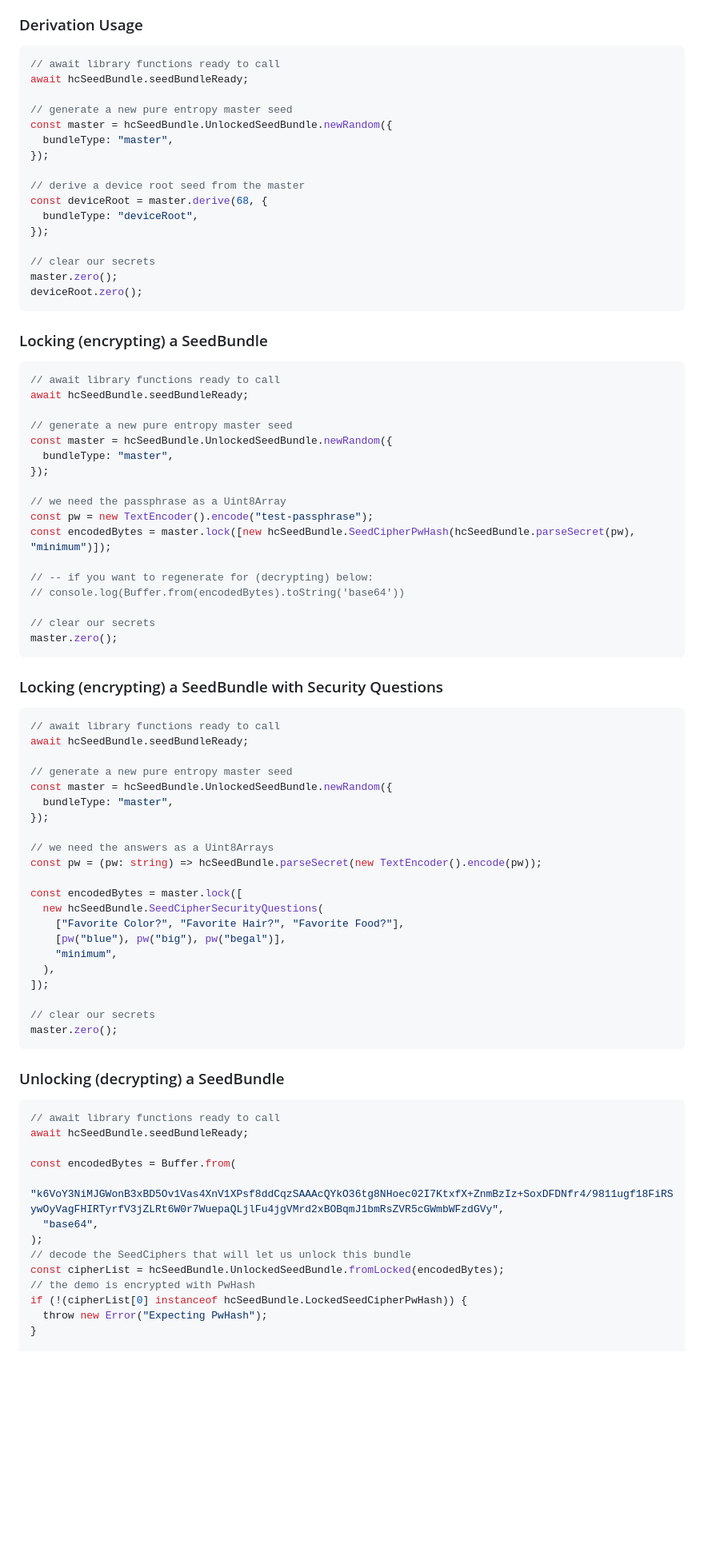
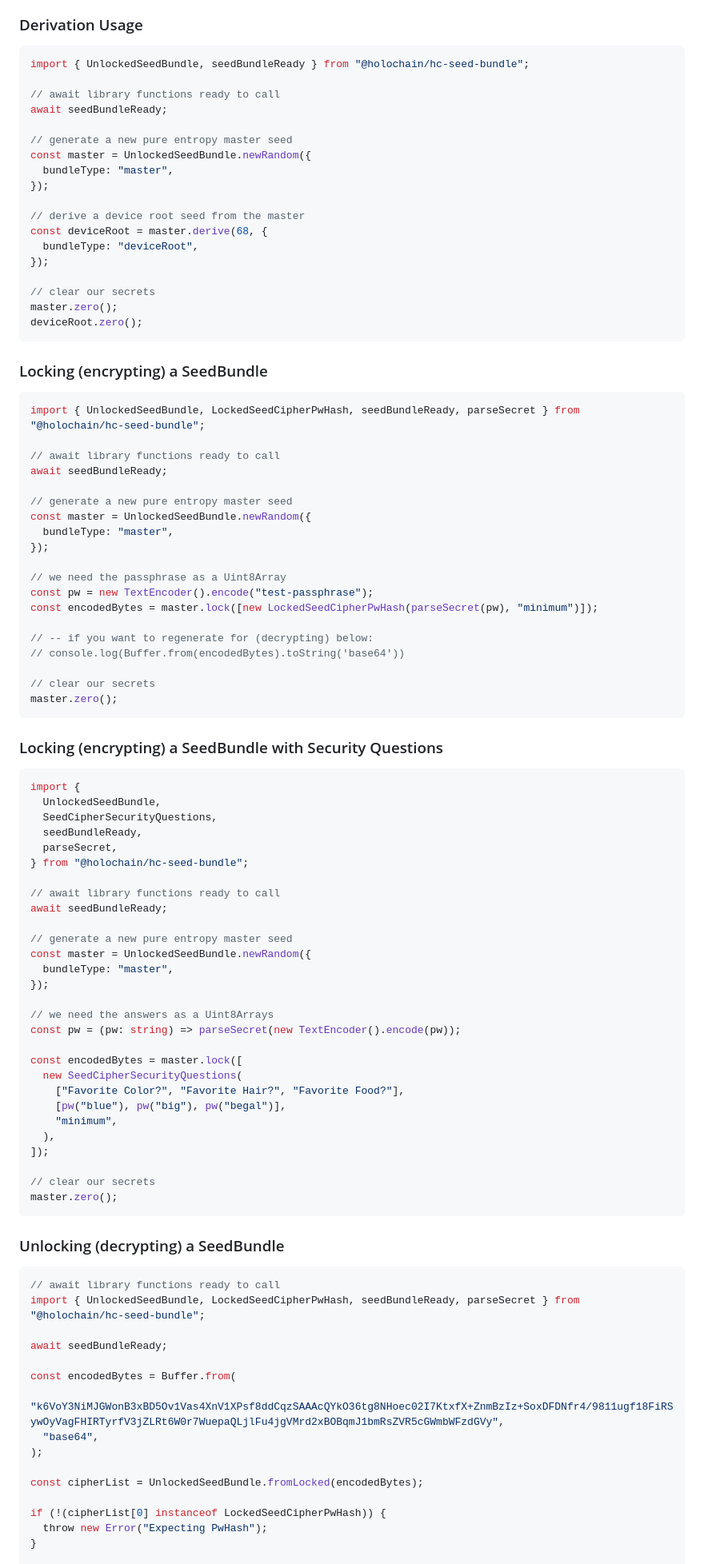
Before and after one commit to holochain/hcSeedBundle, a Markdown page: README.md, the part around one of its changes. Shown at 80% size. Rendered like a GitHub page; blank space fills up the shorter version.

````diff
--- a/README.md
+++ b/README.md
@@ -19,11 +19,13 @@ TypeScript SeedBundle parsing and generation library.
 ### Derivation Usage
 
 ```typescript
+import { UnlockedSeedBundle, seedBundleReady } from "@holochain/hc-seed-bundle";
+
 // await library functions ready to call
-await hcSeedBundle.seedBundleReady;
+await seedBundleReady;
 
 // generate a new pure entropy master seed
-const master = hcSeedBundle.UnlockedSeedBundle.newRandom({
+const master = UnlockedSeedBundle.newRandom({
   bundleType: "master",
 });
 
@@ -40,17 +42,19 @@ deviceRoot.zero();
 ### Locking (encrypting) a SeedBundle
 
 ```typescript
+import { UnlockedSeedBundle, LockedSeedCipherPwHash, seedBundleReady, parseSecret } from "@holochain/hc-seed-bundle";
+
 // await library functions ready to call
-await hcSeedBundle.seedBundleReady;
+await seedBundleReady;
 
 // generate a new pure entropy master seed
-const master = hcSeedBundle.UnlockedSeedBundle.newRandom({
+const master = UnlockedSeedBundle.newRandom({
   bundleType: "master",
 });
 
 // we need the passphrase as a Uint8Array
 const pw = new TextEncoder().encode("test-passphrase");
-const encodedBytes = master.lock([new hcSeedBundle.SeedCipherPwHash(hcSeedBundle.parseSecret(pw), "minimum")]);
+const encodedBytes = master.lock([new LockedSeedCipherPwHash(parseSecret(pw), "minimum")]);
 
 // -- if you want to regenerate for (decrypting) below:
 // console.log(Buffer.from(encodedBytes).toString('base64'))
@@ -62,19 +66,26 @@ master.zero();
 ### Locking (encrypting) a SeedBundle with Security Questions
 
 ```typescript
+import {
+  UnlockedSeedBundle,
+  SeedCipherSecurityQuestions,
+  seedBundleReady,
+  parseSecret,
+} from "@holochain/hc-seed-bundle";
+
 // await library functions ready to call
-await hcSeedBundle.seedBundleReady;
+await seedBundleReady;
 
 // generate a new pure entropy master seed
-const master = hcSeedBundle.UnlockedSeedBundle.newRandom({
+const master = UnlockedSeedBundle.newRandom({
   bundleType: "master",
 });
 
 // we need the answers as a Uint8Arrays
-const pw = (pw: string) => hcSeedBundle.parseSecret(new TextEncoder().encode(pw));
+const pw = (pw: string) => parseSecret(new TextEncoder().encode(pw));
 
 const encodedBytes = master.lock([
-  new hcSeedBundle.SeedCipherSecurityQuestions(
+  new SeedCipherSecurityQuestions(
     ["Favorite Color?", "Favorite Hair?", "Favorite Food?"],
     [pw("blue"), pw("big"), pw("begal")],
     "minimum",
@@ -89,16 +100,18 @@ master.zero();
 
 ```typescript
 // await library functions ready to call
-await hcSeedBundle.seedBundleReady;
+import { UnlockedSeedBundle, LockedSeedCipherPwHash, seedBundleReady, parseSecret } from "@holochain/hc-seed-bundle";
+
+await seedBundleReady;
 
 const encodedBytes = Buffer.from(
   "k6VoY3NiMJGWonB3xBD5Ov1Vas4XnV1XPsf8ddCqzSAAAcQYkO36tg8NHoec02I7KtxfX+ZnmBzIz+SoxDFDNfr4/9811ugf18FiRSywOyVagFHIRTyrfV3jZLRt6W0r7WuepaQLjlFu4jgVMrd2xBOBqmJ1bmRsZVR5cGWmbWFzdGVy",
   "base64",
 );
-// decode the SeedCiphers that will let us unlock this bundle
-const cipherList = hcSeedBundle.UnlockedSeedBundle.fromLocked(encodedBytes);
-// the demo is encrypted with PwHash
-if (!(cipherList[0] instanceof hcSeedBundle.LockedSeedCipherPwHash)) {
+
+const cipherList = UnlockedSeedBundle.fromLocked(encodedBytes);
+
+if (!(cipherList[0] instanceof LockedSeedCipherPwHash)) {
   throw new Error("Expecting PwHash");
 }
 
````
Also changed, not shown: other parts of README.md (+1 -2 lines).
